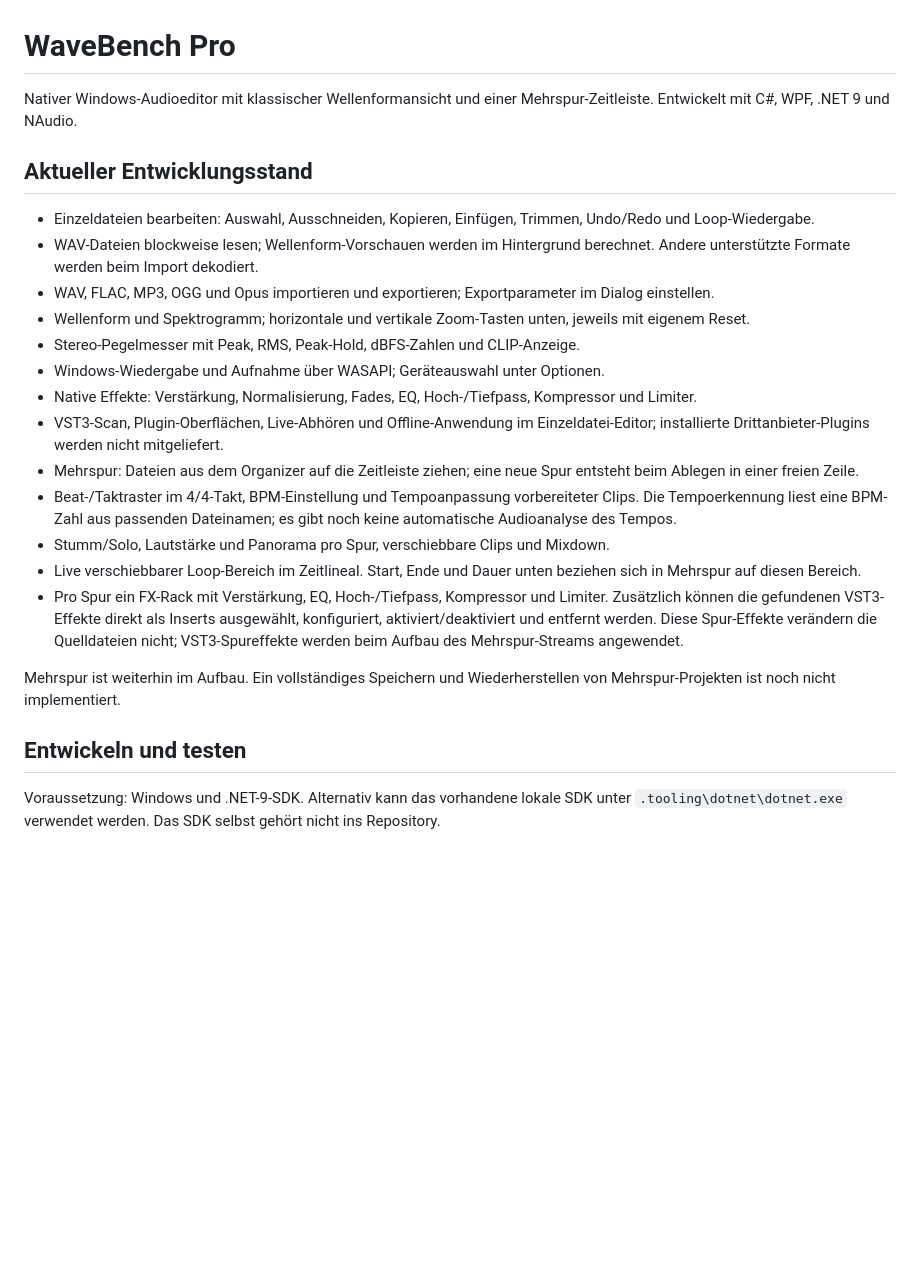
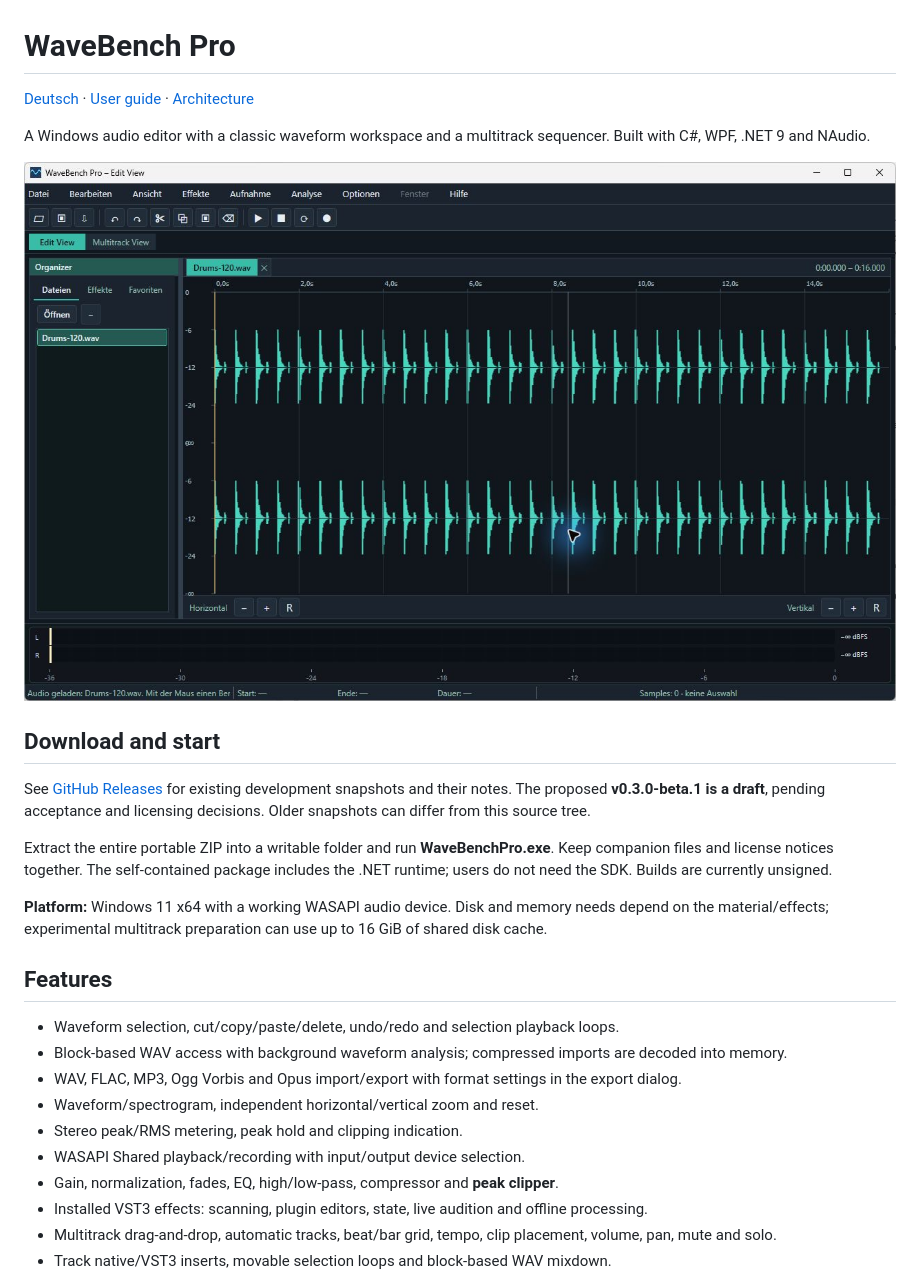
Before and after one commit to radioman82/WaveBenchPro, a Markdown page: README.md, the part around one of its changes. Drawn GitHub-style; pictures changed too: docs/images/editor.png (added); blank space fills up the shorter version.

```diff
--- a/README.md
+++ b/README.md
@@ -1,25 +1,29 @@
 # WaveBench Pro
 
-Nativer Windows-Audioeditor mit klassischer Wellenformansicht und einer Mehrspur-Zeitleiste. Entwickelt mit C#, WPF, .NET 9 und NAudio.
+[Deutsch](README.de.md) · [User guide](docs/UserGuide.md) · [Architecture](docs/Architecture.md)
 
-## Aktueller Entwicklungsstand
+A Windows audio editor with a classic waveform workspace and a multitrack sequencer. Built with C#, WPF, .NET 9 and NAudio.
 
-- Einzeldateien bearbeiten: Auswahl, Ausschneiden, Kopieren, Einfügen, Trimmen, Undo/Redo und Loop-Wiedergabe.
-- WAV-Dateien blockweise lesen; Wellenform-Vorschauen werden im Hintergrund berechnet. Andere unterstützte Formate werden beim Import dekodiert.
-- WAV, FLAC, MP3, OGG und Opus importieren und exportieren; Exportparameter im Dialog einstellen.
-- Wellenform und Spektrogramm; horizontale und vertikale Zoom-Tasten unten, jeweils mit eigenem Reset.
-- Stereo-Pegelmesser mit Peak, RMS, Peak-Hold, dBFS-Zahlen und CLIP-Anzeige.
-- Windows-Wiedergabe und Aufnahme über WASAPI; Geräteauswahl unter Optionen.
-- Native Effekte: Verstärkung, Normalisierung, Fades, EQ, Hoch-/Tiefpass, Kompressor und Limiter.
-- VST3-Scan, Plugin-Oberflächen, Live-Abhören und Offline-Anwendung im Einzeldatei-Editor; installierte Drittanbieter-Plugins werden nicht mitgeliefert.
-- Mehrspur: Dateien aus dem Organizer auf die Zeitleiste ziehen; eine neue Spur entsteht beim Ablegen in einer freien Zeile.
-- Beat-/Taktraster im 4/4-Takt, BPM-Einstellung und Tempoanpassung vorbereiteter Clips. Die Tempoerkennung liest eine BPM-Zahl aus passenden Dateinamen; es gibt noch keine automatische Audioanalyse des Tempos.
-- Stumm/Solo, Lautstärke und Panorama pro Spur, verschiebbare Clips und Mixdown.
-- Live verschiebbarer Loop-Bereich im Zeitlineal. Start, Ende und Dauer unten beziehen sich in Mehrspur auf diesen Bereich.
-- Pro Spur ein FX-Rack mit Verstärkung, EQ, Hoch-/Tiefpass, Kompressor und Limiter. Zusätzlich können die gefundenen VST3-Effekte direkt als Inserts ausgewählt, konfiguriert, aktiviert/deaktiviert und entfernt werden. Diese Spur-Effekte verändern die Quelldateien nicht; VST3-Spureffekte werden beim Aufbau des Mehrspur-Streams angewendet.
+![Waveform editor](docs/images/editor.png)
 
-Mehrspur ist weiterhin im Aufbau. Ein vollständiges Speichern und Wiederherstellen von Mehrspur-Projekten ist noch nicht implementiert.
+## Download and start
 
-## Entwickeln und testen
+See [GitHub Releases](https://github.com/radioman82/WaveBenchPro/releases) for existing development snapshots and their notes. The proposed **v0.3.0-beta.1 is a draft**, pending acceptance and licensing decisions. Older snapshots can differ from this source tree.
 
-Voraussetzung: Windows und .NET-9-SDK. Alternativ kann das vorhandene lokale SDK unter `.tooling\dotnet\dotnet.exe` verwendet werden. Das SDK selbst gehört nicht ins Repository.
+Extract the entire portable ZIP into a writable folder and run **WaveBenchPro.exe**. Keep companion files and license notices together. The self-contained package includes the .NET runtime; users do not need the SDK. Builds are currently unsigned.
+
+**Platform:** Windows 11 x64 with a working WASAPI audio device. Disk and memory needs depend on the material/effects; experimental multitrack preparation can use up to 16 GiB of shared disk cache.
+
+## Features
+
+- Waveform selection, cut/copy/paste/delete, undo/redo and selection playback loops.
+- Block-based WAV access with background waveform analysis; compressed imports are decoded into memory.
+- WAV, FLAC, MP3, Ogg Vorbis and Opus import/export with format settings in the export dialog.
+- Waveform/spectrogram, independent horizontal/vertical zoom and reset.
+- Stereo peak/RMS metering, peak hold and clipping indication.
+- WASAPI Shared playback/recording with input/output device selection.
+- Gain, normalization, fades, EQ, high/low-pass, compressor and **peak clipper**.
+- Installed VST3 effects: scanning, plugin editors, state, live audition and offline processing.
+- Multitrack drag-and-drop, automatic tracks, beat/bar grid, tempo, clip placement, volume, pan, mute and solo.
+- Track native/VST3 inserts, movable selection loops and block-based WAV mixdown.
+
```
Also changed, not shown: other parts of README.md (+32 -25 lines), CHANGELOG.md (added, +17 -0 lines), CONTRIBUTING.md (added, +9 -0 lines), README.de.md (added, +52 -0 lines), SECURITY.md (added, +9 -0 lines), THIRD-PARTY-NOTICES.md (added, +21 -0 lines), docs/Architecture.md (added, +47 -0 lines), docs/LicenseStatus.md (added, +38 -0 lines), docs/Ordnerstruktur.md (+16 -26 lines), docs/ReleaseNotes-0.3.0-beta.1.md (added, +22 -0 lines), docs/UserGuide.md (added, +75 -0 lines), docs/images/README.md (added, +3 -0 lines), docs/images/fx-rack.png (added), docs/images/multitrack.png (added), 1 more files, 1 other file.
